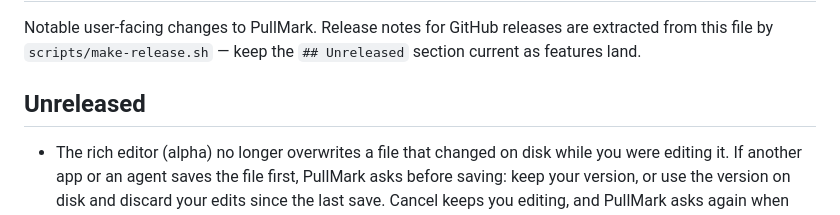
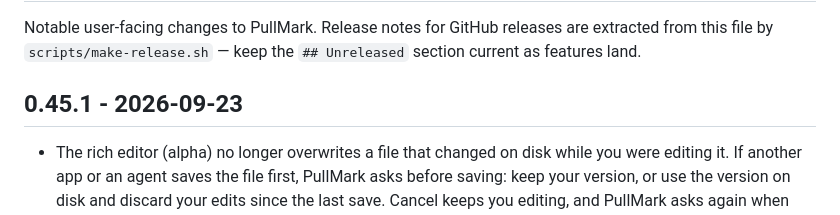
Before and after one commit to jedijashwa/pullmark, a Markdown page: CHANGELOG.md, the part around the change. Rendered like a GitHub page.

Commit message:
Changelog: cut 0.45.1
Co-Authored-By: Claude Fable 5 <noreply@anthropic.com>

```diff
--- a/CHANGELOG.md
+++ b/CHANGELOG.md
@@ -4,7 +4,7 @@ Notable user-facing changes to PullMark. Release notes for GitHub releases are
 extracted from this file by `scripts/make-release.sh` — keep the `## Unreleased`
 section current as features land.
 
-## Unreleased
+## 0.45.1 - 2026-09-23
 
 - The rich editor (alpha) no longer overwrites a file that changed on
   disk while you were editing it. If another app or an agent saves the
```
